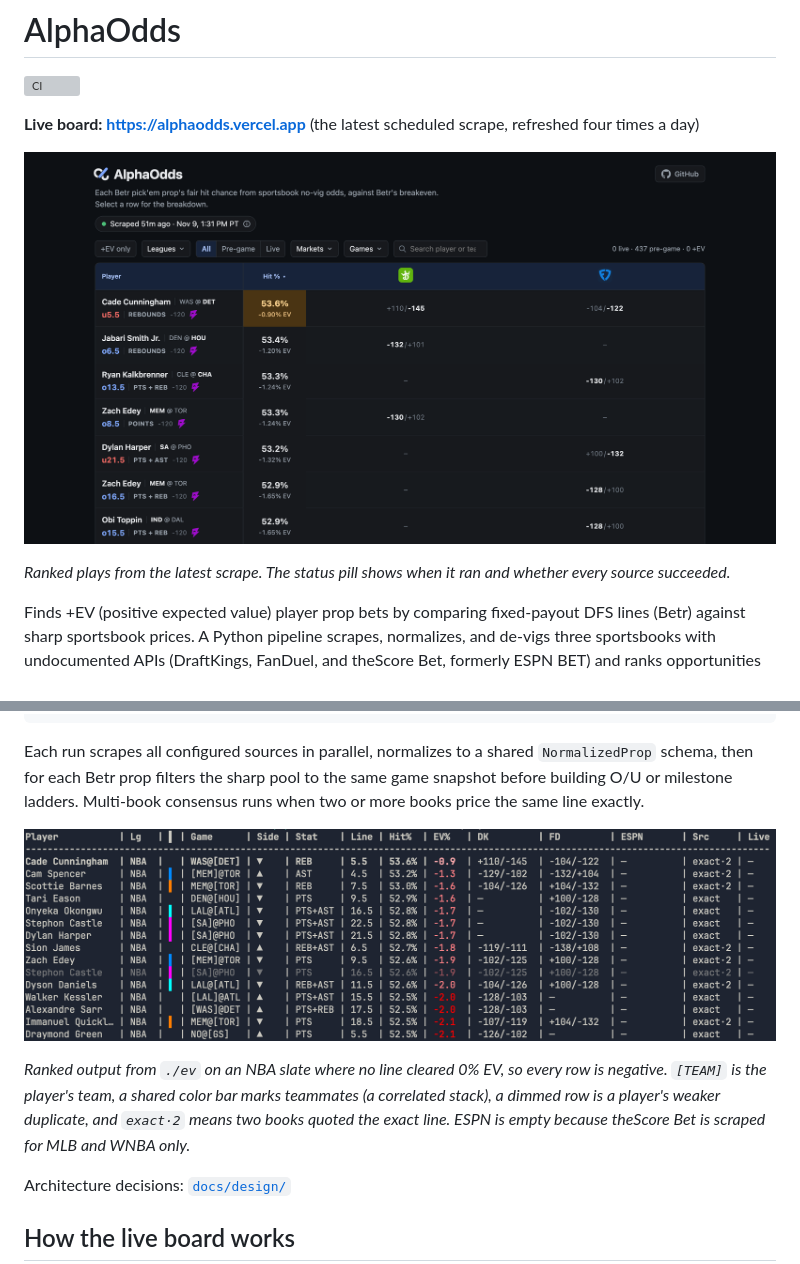
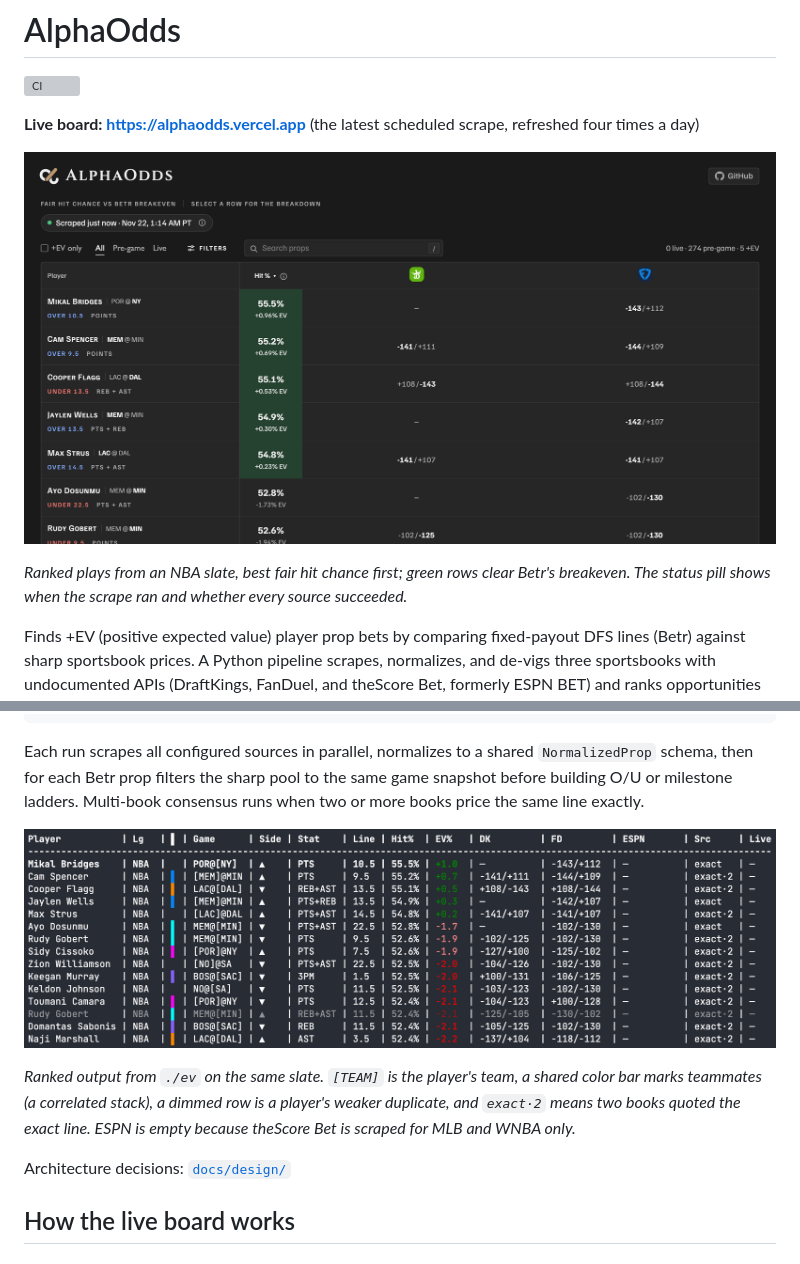
Before and after one commit to jjaydenli/ev-sports-tracker, a Markdown page: README.md, 2 parts joined by grey strips. Drawn GitHub-style; pictures changed too: docs/images/cli-ranked.png, docs/images/live-board.png; grey boxes are pictures that could not be loaded.

Commit message:
docs(readme): board and CLI shots on one NBA slate
Both README images now come from the same NBA run, so the board and
the ./ev table agree on every row, price, hit chance and EV. The
captions describe that slate instead of the latest scrape or an
all-negative run.

```diff
--- a/README.md
+++ b/README.md
@@ -8,5 +8,5 @@
 
-*Ranked plays from the latest scrape. The status pill shows when it ran and whether every source succeeded.*
+*Ranked plays from an NBA slate, best fair hit chance first; green rows clear Betr's breakeven. The status pill shows when the scrape ran and whether every source succeeded.*
 
 Finds +EV (positive expected value) player prop bets by comparing fixed-payout DFS lines (Betr) against sharp sportsbook prices. A Python pipeline scrapes, normalizes, and de-vigs three sportsbooks with undocumented APIs (DraftKings, FanDuel, and theScore Bet, formerly ESPN BET) and ranks opportunities by edge; a FastAPI and Next.js board publishes the results.
 
@@ -33,7 +33,7 @@ Each run scrapes all configured sources in parallel, normalizes to a shared `Nor
 
 ![Ranked output from ./ev](docs/images/cli-ranked.png)
 
-*Ranked output from `./ev` on an NBA slate where no line cleared 0% EV, so every row is negative. `[TEAM]` is the player's team, a shared color bar marks teammates (a correlated stack), a dimmed row is a player's weaker duplicate, and `exact·2` means two books quoted the exact line. ESPN is empty because theScore Bet is scraped for MLB and WNBA only.*
+*Ranked output from `./ev` on the same slate. `[TEAM]` is the player's team, a shared color bar marks teammates (a correlated stack), a dimmed row is a player's weaker duplicate, and `exact·2` means two books quoted the exact line. ESPN is empty because theScore Bet is scraped for MLB and WNBA only.*
 
 Architecture decisions: [`docs/design/`](docs/design/)
 
```
Also changed, not shown: other parts of README.md (+1 -1 lines).
